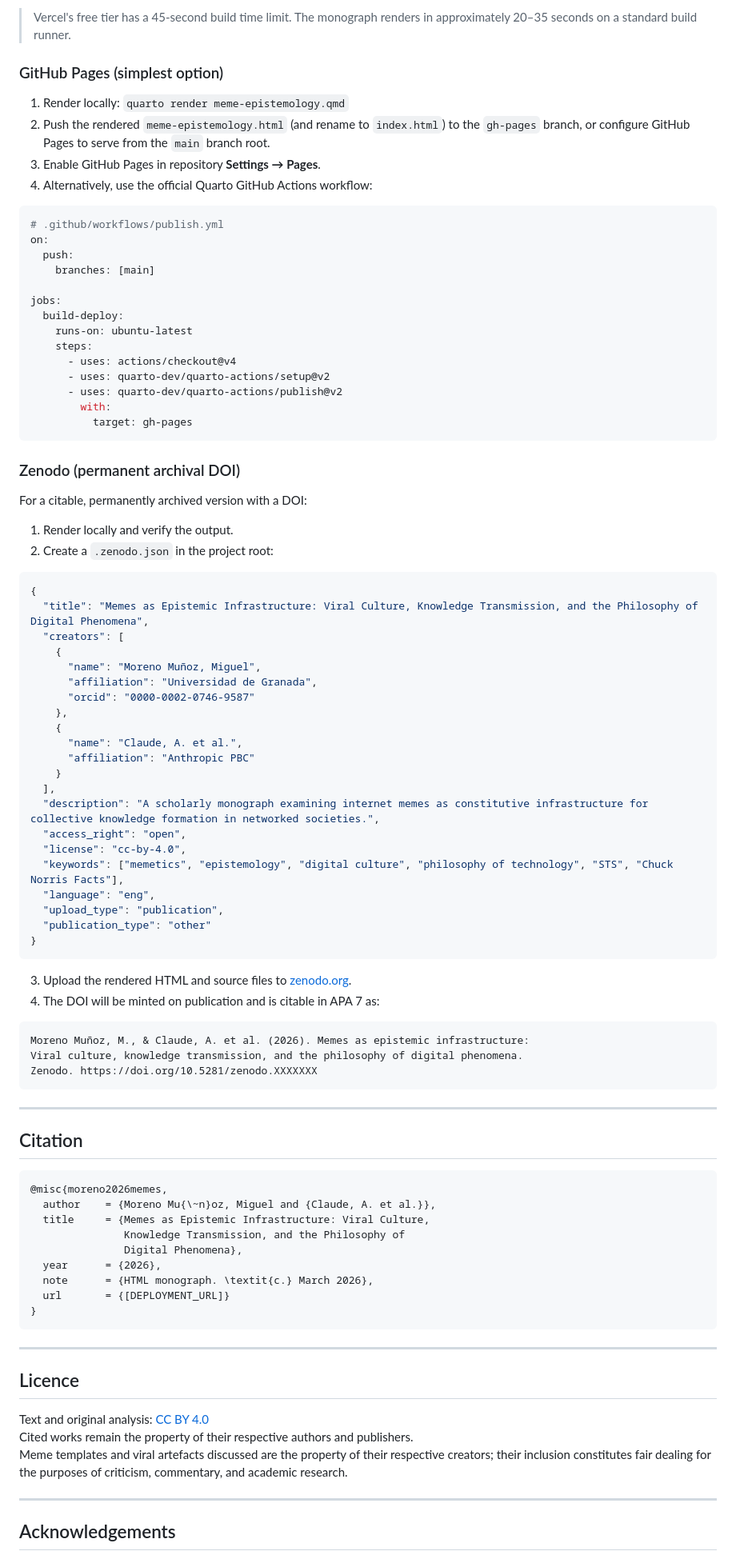
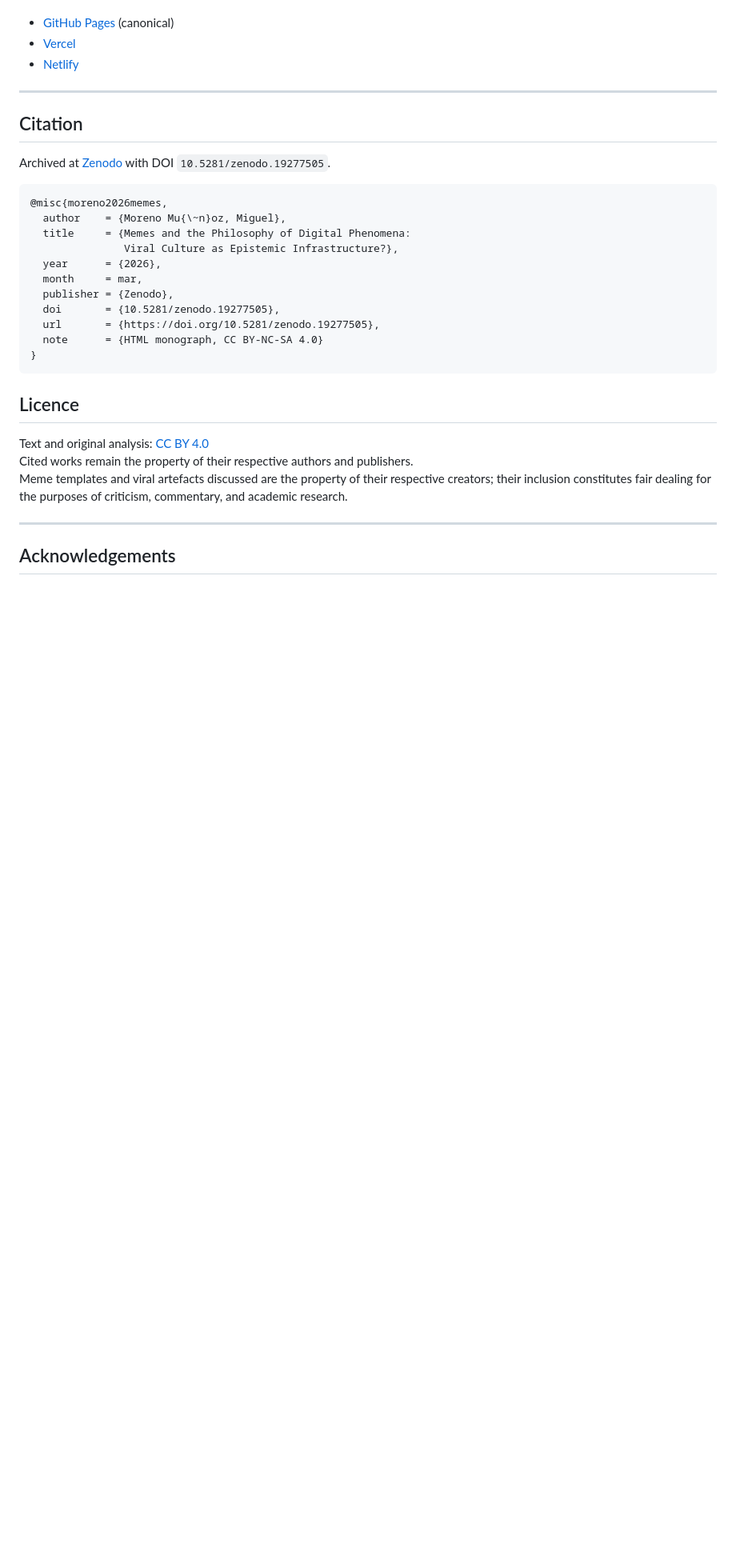
Before and after one commit to utilizas/meme, a Markdown page: README.md, the part around one of its changes. Shown at 80% size. Rendered like a GitHub page; blank space fills up the shorter version.

Commit message:
Revise README for deployment and citation updates
Updated deployment instructions and citation details in README.md.

````diff
--- a/README.md
+++ b/README.md
@@ -146,88 +79,25 @@ configuration simplicity.
-> Vercel's free tier has a 45-second build time limit. The monograph renders in
-> approximately 20–35 seconds on a standard build runner.
-
-### GitHub Pages (simplest option)
-
-1. Render locally: `quarto render meme-epistemology.qmd`
-2. Push the rendered `meme-epistemology.html` (and rename to `index.html`) to the
-   `gh-pages` branch, or configure GitHub Pages to serve from the `main` branch root.
-3. Enable GitHub Pages in repository **Settings → Pages**.
-4. Alternatively, use the official Quarto GitHub Actions workflow:
-
-```yaml
-# .github/workflows/publish.yml
-on:
-  push:
-    branches: [main]
-
-jobs:
-  build-deploy:
-    runs-on: ubuntu-latest
-    steps:
-      - uses: actions/checkout@v4
-      - uses: quarto-dev/quarto-actions/setup@v2
-      - uses: quarto-dev/quarto-actions/publish@v2
-        with:
-          target: gh-pages
-```
-
-### Zenodo (permanent archival DOI)
-
-For a citable, permanently archived version with a DOI:
-
-1. Render locally and verify the output.
-2. Create a `.zenodo.json` in the project root:
-
-```json
-{
-  "title": "Memes as Epistemic Infrastructure: Viral Culture, Knowledge Transmission, and the Philosophy of Digital Phenomena",
-  "creators": [
-    {
-      "name": "Moreno Muñoz, Miguel",
-      "affiliation": "Universidad de Granada",
-      "orcid": "0000-0002-0746-9587"
-    },
-    {
-      "name": "Claude, A. et al.",
-      "affiliation": "Anthropic PBC"
-    }
-  ],
-  "description": "A scholarly monograph examining internet memes as constitutive infrastructure for collective knowledge formation in networked societies.",
-  "access_right": "open",
-  "license": "cc-by-4.0",
-  "keywords": ["memetics", "epistemology", "digital culture", "philosophy of technology", "STS", "Chuck Norris Facts"],
-  "language": "eng",
-  "upload_type": "publication",
-  "publication_type": "other"
-}
-```
-
-3. Upload the rendered HTML and source files to [zenodo.org](https://zenodo.org).
-4. The DOI will be minted on publication and is citable in APA 7 as:
-
-```
-Moreno Muñoz, M., & Claude, A. et al. (2026). Memes as epistemic infrastructure:
-Viral culture, knowledge transmission, and the philosophy of digital phenomena.
-Zenodo. https://doi.org/10.5281/zenodo.XXXXXXX
-```
+- [GitHub Pages](https://utilizas.github.io/meme/) (canonical)
+- [Vercel](https://meme-mocha-six.vercel.app/)
+- [Netlify](https://memeti.netlify.app/)
 
 ---
 
 ## Citation
 
+Archived at [Zenodo](https://doi.org/10.5281/zenodo.19277505) with DOI `10.5281/zenodo.19277505`.
 ```bibtex
 @misc{moreno2026memes,
-  author    = {Moreno Mu{\~n}oz, Miguel and {Claude, A. et al.}},
-  title     = {Memes as Epistemic Infrastructure: Viral Culture,
-               Knowledge Transmission, and the Philosophy of
-               Digital Phenomena},
+  author    = {Moreno Mu{\~n}oz, Miguel},
+  title     = {Memes and the Philosophy of Digital Phenomena:
+               Viral Culture as Epistemic Infrastructure?},
   year      = {2026},
-  note      = {HTML monograph. \textit{c.} March 2026},
-  url       = {[DEPLOYMENT_URL]}
+  month     = mar,
+  publisher = {Zenodo},
+  doi       = {10.5281/zenodo.19277505},
+  url       = {https://doi.org/10.5281/zenodo.19277505},
+  note      = {HTML monograph, CC BY-NC-SA 4.0}
 }
 ```
-
----
 
 ## Licence
 
````
Also changed, not shown: other parts of README.md (+2 -69 lines).
